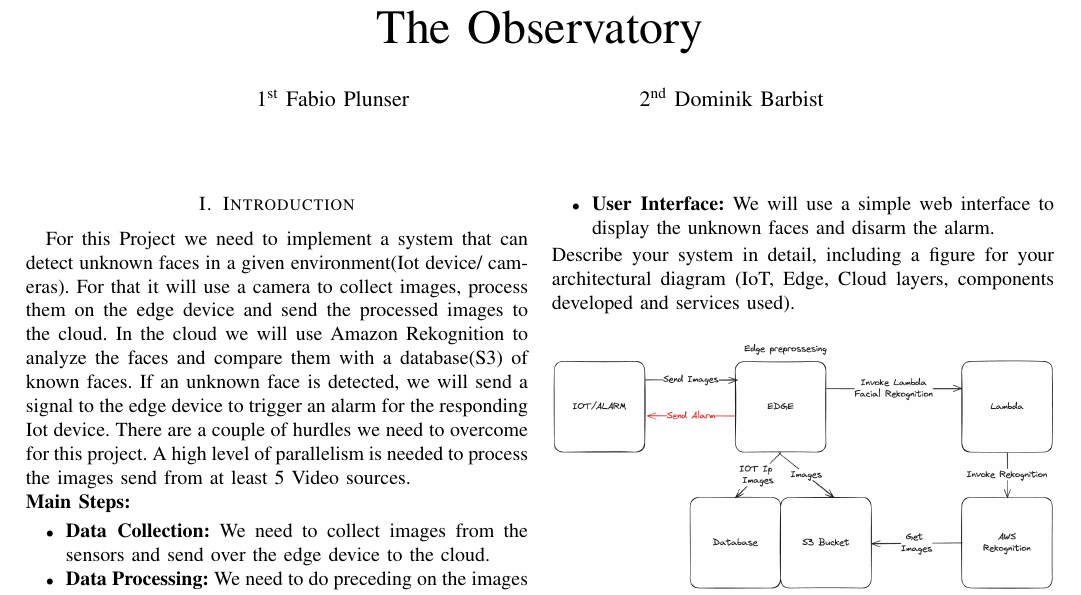
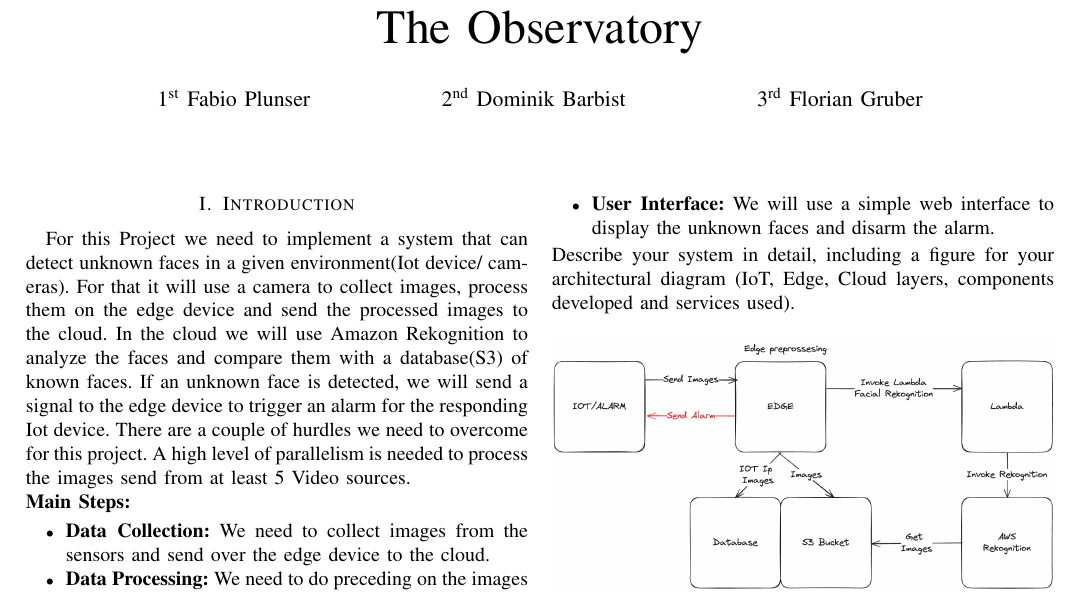
Before and after one commit to FabioPlunser/TheObservatory, a LaTeX paper (Report/main.tex): part of the page, cut so that both start at the same text. Compiled offline with pdfLaTeX; a missing font is replaced by an installed copy or a similar font; a LaTeX package or settings file that is missing is left out.

Commit message:
Added new Groupe Member

```diff
--- a/Report/main.tex
+++ b/Report/main.tex
@@ -16,6 +16,8 @@
 \author{\IEEEauthorblockN{1\textsuperscript{st} Fabio Plunser}
 \and
 \IEEEauthorblockN{2\textsuperscript{nd} Dominik Barbist}
+\and
+\IEEEauthorblockN{3\textsuperscript{rd} Florian Gruber}
 }
 
 \maketitle
```
